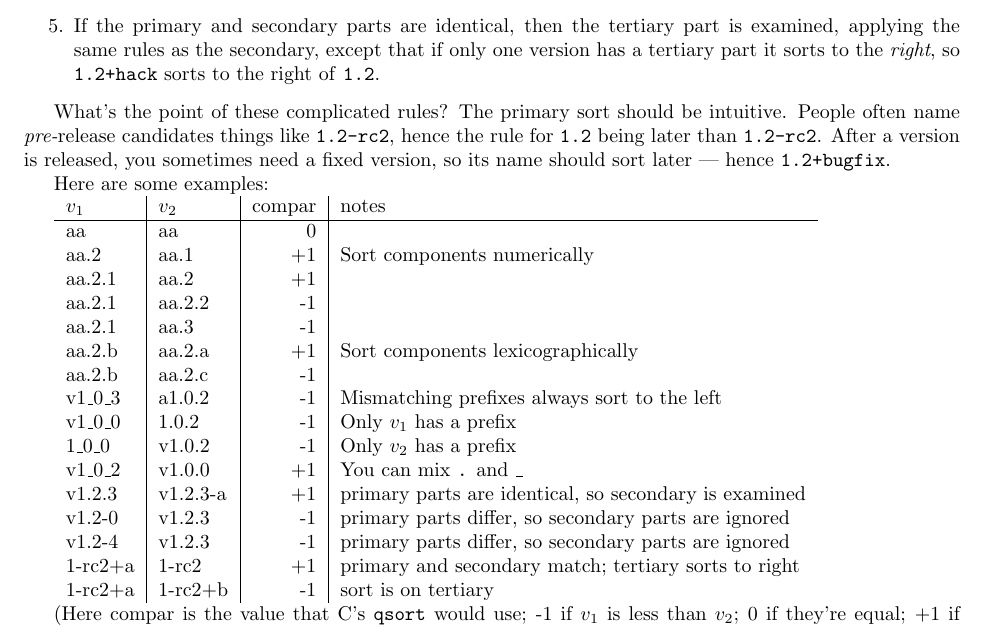
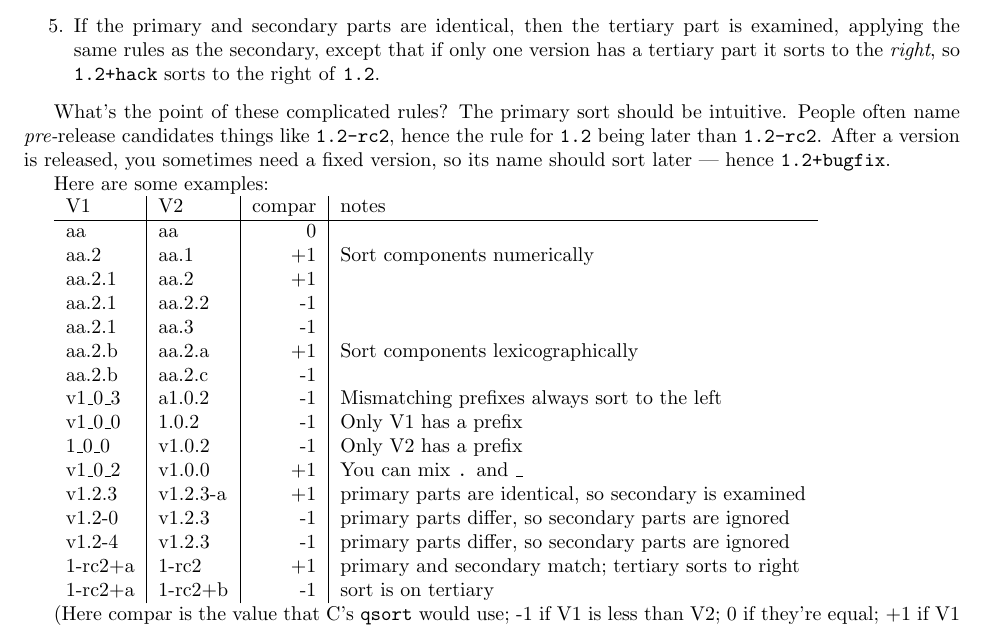
Before and after one commit to RobertLuptonTheGood/eups, a LaTeX document (doc/eups.tex): part of page 18 of 23, cut so that both start at the same text. Compiled offline with pdfLaTeX.

Commit message:
Minor change to formatting to prevent latex2html generating bitmaps

```diff
--- a/doc/eups.tex
+++ b/doc/eups.tex
@@ -1202,7 +1202,7 @@ name should sort later --- hence \code{1.2+bugfix}.
 Here are some examples:
 
 \begin{tabular}{l|l|r|l}%
-$v_1$ & $v_2$ & compar & notes \\
+V1 & V2 & compar & notes \\
 \hline
 aa & aa & 0 & \\
 aa.2 & aa.1 & +1 & Sort components numerically \\
@@ -1212,8 +1212,8 @@ aa.2.1 & aa.3 & -1 & \\
 aa.2.b & aa.2.a & +1 & Sort components lexicographically \\
 aa.2.b & aa.2.c & -1 & \\
 v1\_0\_3 & a1.0.2 & -1 & Mismatching prefixes always sort to the left \\
-v1\_0\_0 & 1.0.2 & -1 & Only $v_1$ has a prefix \\
-1\_0\_0 & v1.0.2 & -1 & Only $v_2$ has a prefix\\
+v1\_0\_0 & 1.0.2 & -1 & Only V1 has a prefix \\
+1\_0\_0 & v1.0.2 & -1 & Only V2 has a prefix\\
 v1\_0\_2 & v1.0.0 & +1 & You can mix \code{.} and \code{\_} \\
 v1.2.3 & v1.2.3-a & +1 & primary parts are identical, so secondary is examined \\
 v1.2-0 & v1.2.3 & -1 & primary parts differ, so secondary parts are ignored \\
@@ -1222,8 +1222,8 @@ v1.2-4 & v1.2.3 & -1 & primary parts differ, so secondary parts are ignored \\
 1-rc2+a & 1-rc2+b & -1 & sort is on tertiary \\
 \end{tabular}
 
-(Here compar is the value that C's \code{qsort} would use;  -1 if $v_1$ is less
-than $v_2$; 0 if they're equal; +1 if $v_1 > v_2$).
+(Here compar is the value that C's \code{qsort} would use;  -1 if V1 is less
+than V2; 0 if they're equal; +1 if V1 \code{>} V2).
 
 \subsubsection{Obsolete table commands}
 
```
